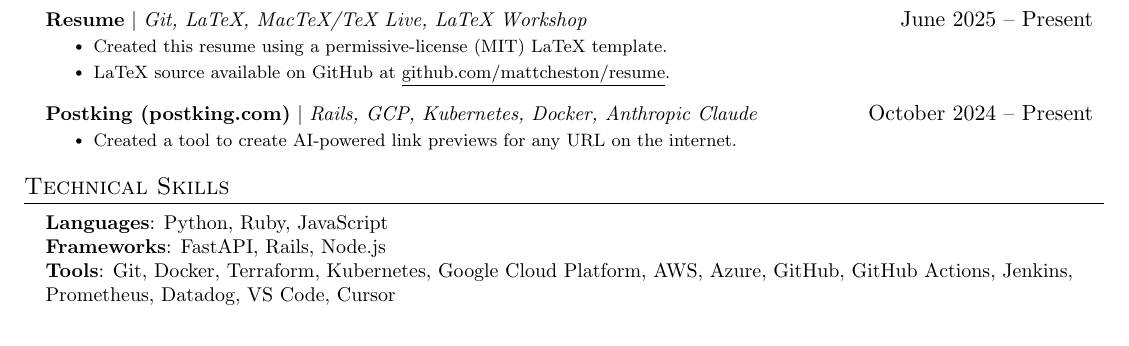
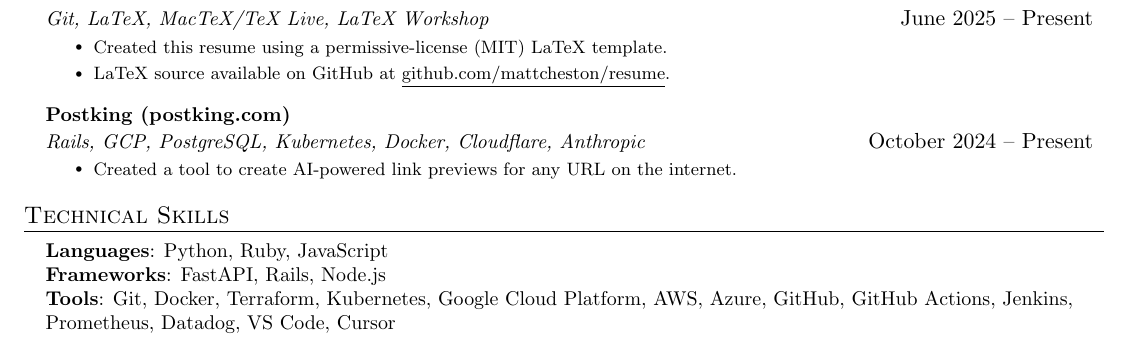
Before and after one commit to mattcheston/resume, a LaTeX document (main.tex): part of page 2 of 2, cut so that both start at the same text. Compiled offline with pdfLaTeX.

Commit message:
updated projects

```diff
--- a/main.tex
+++ b/main.tex
@@ -217,13 +217,13 @@
 \section{Projects}
     \resumeSubHeadingListStart
       \resumeProjectHeading
-          {\textbf{Resume} $|$ \emph{Git, LaTeX, MacTeX/TeX Live, LaTeX Workshop}}{June 2025 -- Present}
+          {\textbf{Resume} \\ \small\emph{Git, LaTeX, MacTeX/TeX Live, LaTeX Workshop}}{June 2025 -- Present}
           \resumeItemListStart
             \resumeItem{Created this resume using a permissive-license (MIT) LaTeX template.}
             \resumeItem{LaTeX source available on GitHub at \href{https://github.com/mattcheston/resume}{\underline{github.com/mattcheston/resume}}.}
           \resumeItemListEnd
       \resumeProjectHeading
-          {\textbf{Postking (postking.com)} $|$ \emph{Rails, GCP, Kubernetes, Docker, Anthropic Claude}}{October 2024 -- Present}
+          {\textbf{Postking (postking.com)} \\ \small\emph{Rails, GCP, PostgreSQL, Kubernetes, Docker, Cloudflare, Anthropic}}{October 2024 -- Present}
           \resumeItemListStart
             \resumeItem{Created a tool to create AI-powered link previews for any URL on the internet.}
           \resumeItemListEnd
```
Also changed, not shown: main.pdf.
